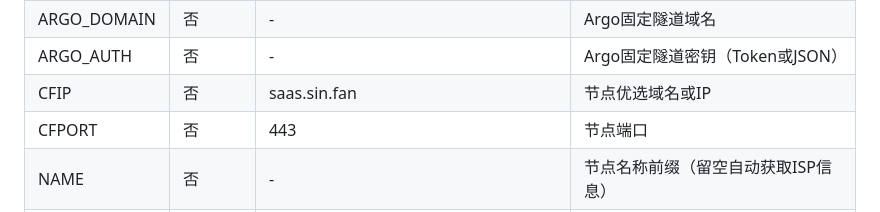
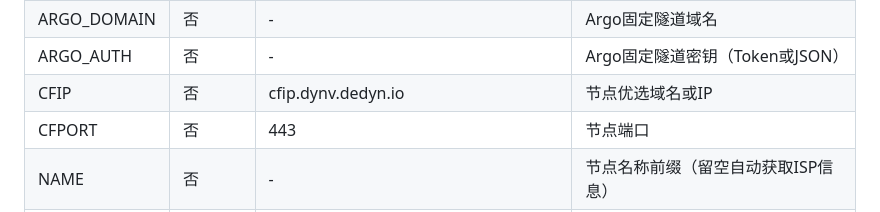
Before and after one commit to goyo123321a/go-argo, a Markdown page: README.md, the part around the change. Rendered like a GitHub page.

```diff
--- a/README.md
+++ b/README.md
@@ -40,7 +40,7 @@ Telegram交流反馈群组：https://t.me/eooceu
 | NEZHA_KEY | 否 | - | 哪吒密钥 |
 | ARGO_DOMAIN | 否 | - | Argo固定隧道域名 |
 | ARGO_AUTH | 否 | - | Argo固定隧道密钥（Token或JSON） |
-| CFIP | 否 | saas.sin.fan | 节点优选域名或IP |
+| CFIP | 否 | cfip.dynv.dedyn.io | 节点优选域名或IP |
 | CFPORT | 否 | 443 | 节点端口 |
 | NAME | 否 | - | 节点名称前缀（留空自动获取ISP信息） |
 | FILE_PATH | 否 | /app/tmp | 运行目录 |
```
